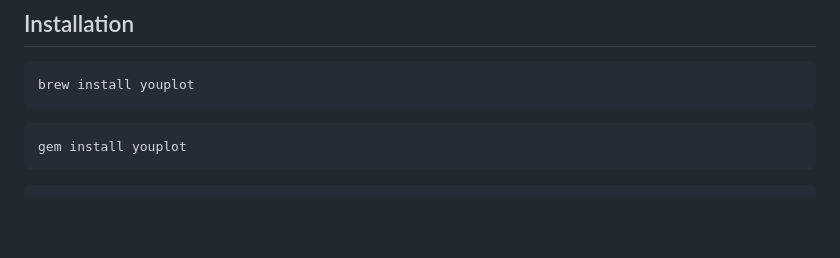
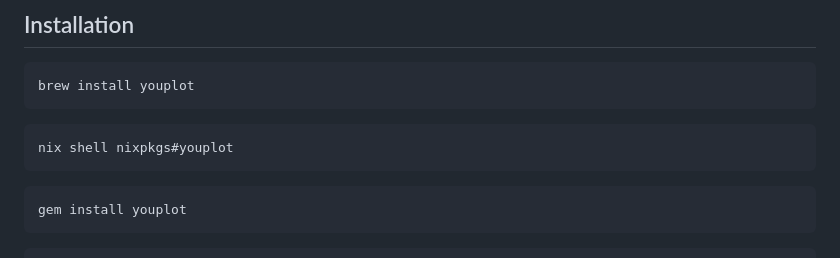
Before and after one commit to red-data-tools/YouPlot, a Markdown page: README.md, the part around the change. Drawn GitHub-style; blank space fills up the shorter version.

Commit message:
docs: add nix command to installation

````diff
--- a/README.md
+++ b/README.md
@@ -16,6 +16,10 @@
 
 ```
 brew install youplot
+```
+
+```
+nix shell nixpkgs#youplot
 ```
 
 ```
````
